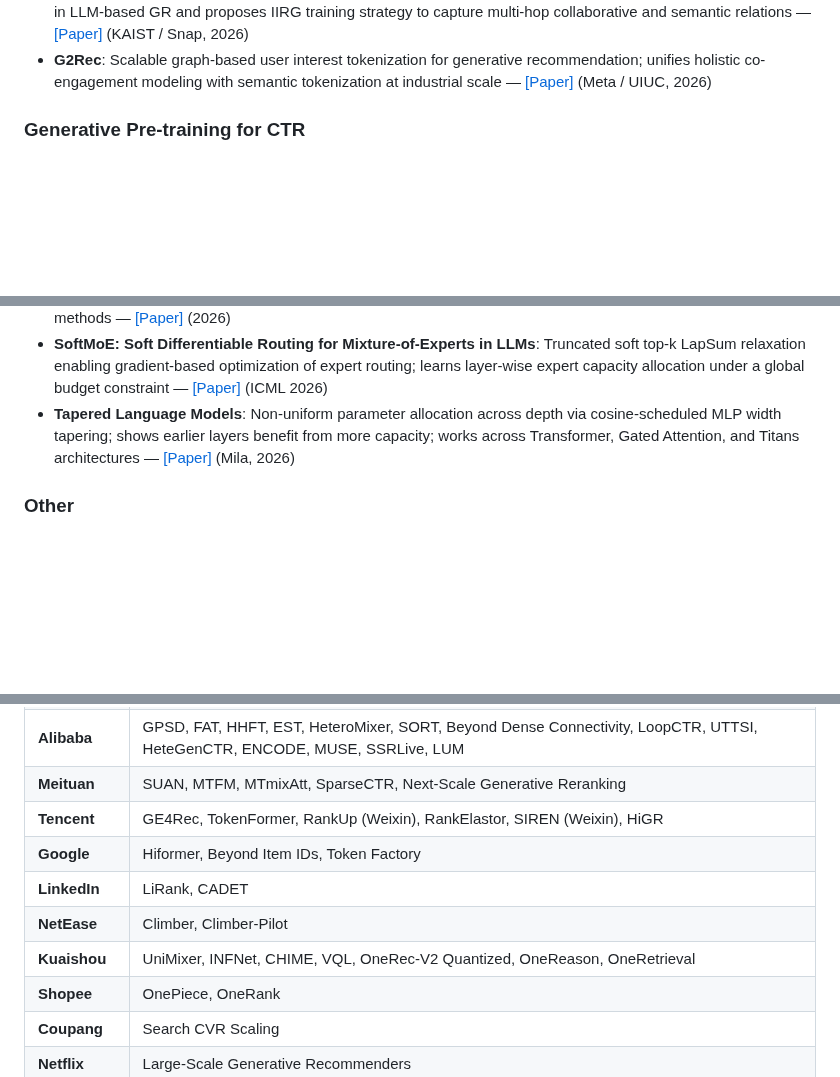
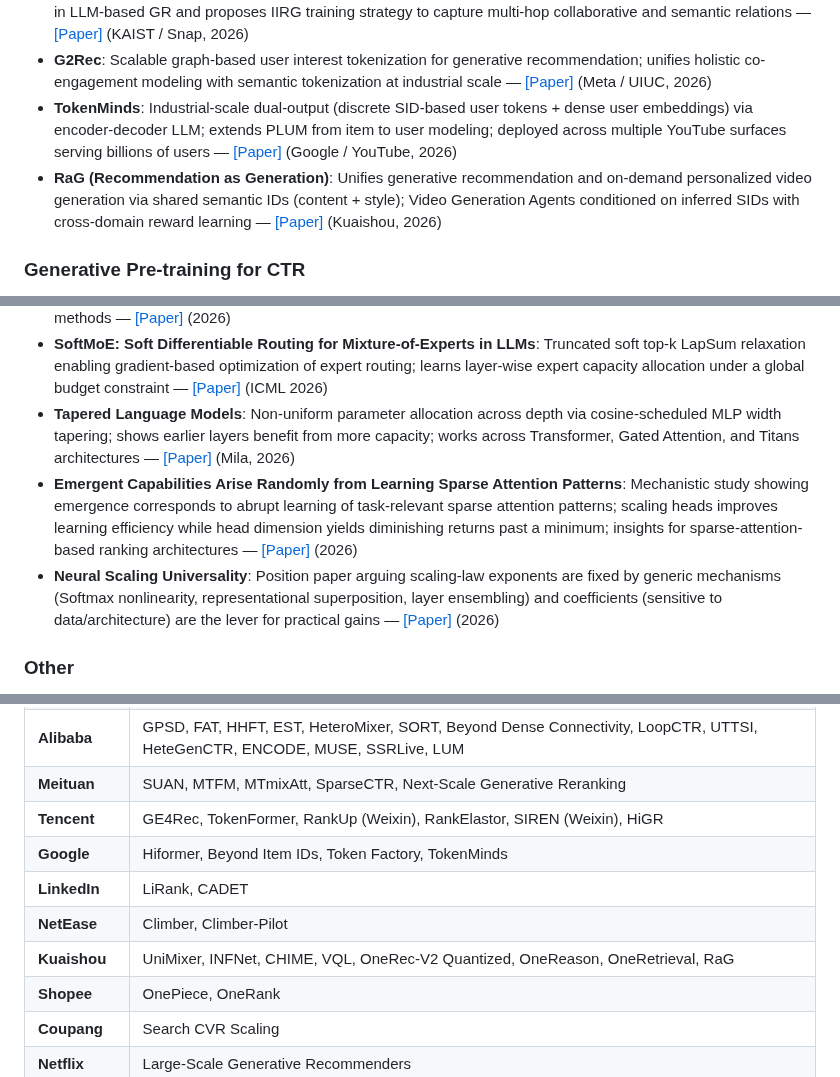
Before and after one commit to byby221b/Awesome-CTR-Scaling, a Markdown page: README.md, 3 parts joined by grey strips. Drawn GitHub-style; blank space fills up the shorter version.

Commit message:
Add TokenMinds (Google, 2026), RaG (Kuaishou, 2026) to Generative Recommendation; Add Emergent Sparse Attention and Neural Scaling Universality to Architecture Innovations

```diff
--- a/README.md
+++ b/README.md
@@ -120,6 +120,8 @@ Additional papers relevant to the CTR scaling landscape, grouped by sub-topic.
 - **PauseRec**: Implicit reasoning paradigm for LLM-based generative recommendation; outperforms explicit CoT by 6.22% while reducing training cost by 65% GPU hours and speeding up inference by 71.3% — [[Paper]](https://arxiv.org/abs/2606.14142) (2026)
 - **On the Memorization Behavior of LLMs in Generative Recommendation**: Investigates one-hop memorization in LLM-based GR and proposes IIRG training strategy to capture multi-hop collaborative and semantic relations — [[Paper]](https://arxiv.org/abs/2606.17276) (KAIST / Snap, 2026)
 - **G2Rec**: Scalable graph-based user interest tokenization for generative recommendation; unifies holistic co-engagement modeling with semantic tokenization at industrial scale — [[Paper]](https://arxiv.org/abs/2606.20554) (Meta / UIUC, 2026)
+- **TokenMinds**: Industrial-scale dual-output (discrete SID-based user tokens + dense user embeddings) via encoder-decoder LLM; extends PLUM from item to user modeling; deployed across multiple YouTube surfaces serving billions of users — [[Paper]](https://arxiv.org/abs/2606.25147) (Google / YouTube, 2026)
+- **RaG (Recommendation as Generation)**: Unifies generative recommendation and on-demand personalized video generation via shared semantic IDs (content + style); Video Generation Agents conditioned on inferred SIDs with cross-domain reward learning — [[Paper]](https://arxiv.org/abs/2606.25496) (Kuaishou, 2026)
 
 ### Generative Pre-training for CTR
 
@@ -162,6 +164,8 @@ Additional papers relevant to the CTR scaling landscape, grouped by sub-topic.
 - **SPRI: SVD-Partitioned Residual Initialization for Data-Constrained MoE Upcycling**: SVD-partitioned residual initialization for converting dense models to sparse MoE under data constraints; outperforms existing upcycling methods — [[Paper]](https://arxiv.org/abs/2606.16456) (2026)
 - **SoftMoE: Soft Differentiable Routing for Mixture-of-Experts in LLMs**: Truncated soft top-k LapSum relaxation enabling gradient-based optimization of expert routing; learns layer-wise expert capacity allocation under a global budget constraint — [[Paper]](https://arxiv.org/abs/2606.17952) (ICML 2026)
 - **Tapered Language Models**: Non-uniform parameter allocation across depth via cosine-scheduled MLP width tapering; shows earlier layers benefit from more capacity; works across Transformer, Gated Attention, and Titans architectures — [[Paper]](https://arxiv.org/abs/2606.23670) (Mila, 2026)
+- **Emergent Capabilities Arise Randomly from Learning Sparse Attention Patterns**: Mechanistic study showing emergence corresponds to abrupt learning of task-relevant sparse attention patterns; scaling heads improves learning efficiency while head dimension yields diminishing returns past a minimum; insights for sparse-attention-based ranking architectures — [[Paper]](https://arxiv.org/abs/2606.25010) (2026)
+- **Neural Scaling Universality**: Position paper arguing scaling-law exponents are fixed by generic mechanisms (Softmax nonlinearity, representational superposition, layer ensembling) and coefficients (sensitive to data/architecture) are the lever for practical gains — [[Paper]](https://arxiv.org/abs/2606.25008) (2026)
 
 ### Other
 
@@ -180,10 +184,10 @@ Additional papers relevant to the CTR scaling landscape, grouped by sub-topic.
 | **Alibaba** | GPSD, FAT, HHFT, EST, HeteroMixer, SORT, Beyond Dense Connectivity, LoopCTR, UTTSI, HeteGenCTR, ENCODE, MUSE, SSRLive, LUM |
 | **Meituan** | SUAN, MTFM, MTmixAtt, SparseCTR, Next-Scale Generative Reranking |
 | **Tencent** | GE4Rec, TokenFormer, RankUp (Weixin), RankElastor, SIREN (Weixin), HiGR |
-| **Google** | Hiformer, Beyond Item IDs, Token Factory |
+| **Google** | Hiformer, Beyond Item IDs, Token Factory, TokenMinds |
 | **LinkedIn** | LiRank, CADET |
 | **NetEase** | Climber, Climber-Pilot |
-| **Kuaishou** | UniMixer, INFNet, CHIME, VQL, OneRec-V2 Quantized, OneReason, OneRetrieval |
+| **Kuaishou** | UniMixer, INFNet, CHIME, VQL, OneRec-V2 Quantized, OneReason, OneRetrieval, RaG |
 | **Shopee** | OnePiece, OneRank |
 | **Coupang** | Search CVR Scaling |
 | **Netflix** | Large-Scale Generative Recommenders |
```
